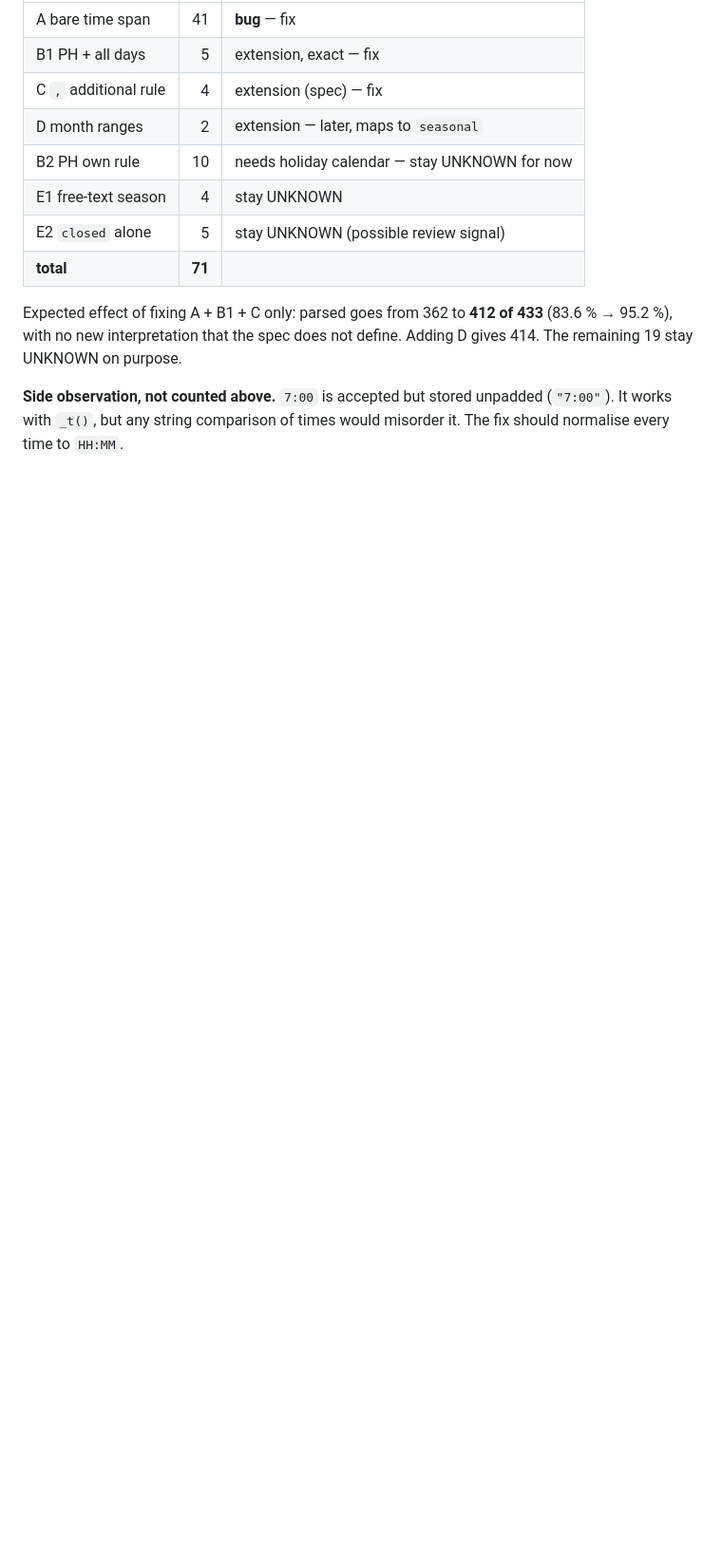
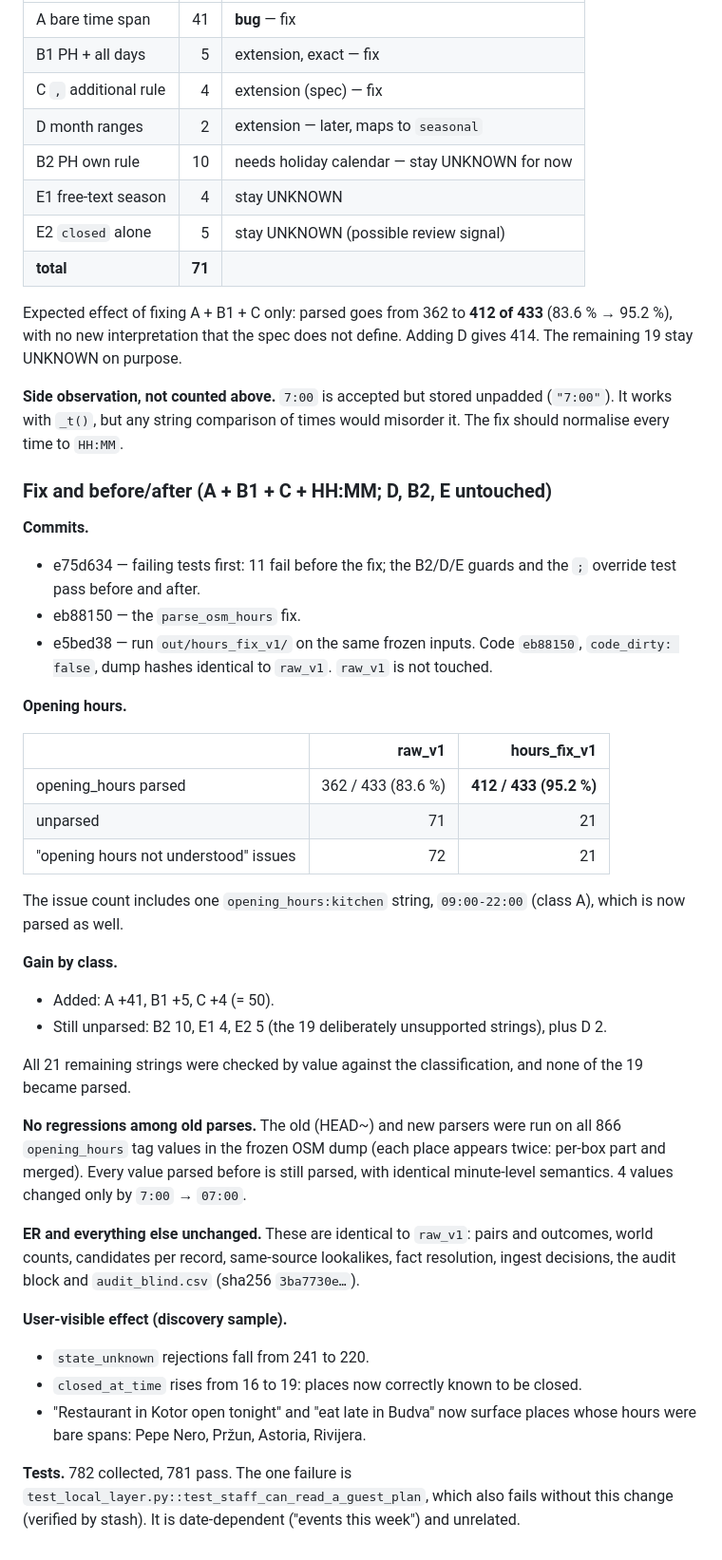
Before and after one commit to korsakovyuri8-design/korsakov-group, a Markdown page: hotelbot/docs/ITERATION_6_1.md, the part around the change. Shown at 95% size. Drawn GitHub-style; blank space fills up the shorter version.

Commit message:
Iteration 6.1: hours fix before/after report
Co-Authored-By: Claude Opus 5.5 <noreply@anthropic.com>
Claude-Session: https://claude.ai/code/session_01Tir3zF4oxcYdsMVxoVGUpP

```diff
--- a/hotelbot/docs/ITERATION_6_1.md
+++ b/hotelbot/docs/ITERATION_6_1.md
@@ -65,3 +65,37 @@ These map to the existing `seasonal` model (MM-DD ranges, wrapping the year). Va
 Expected effect of fixing A + B1 + C only: parsed goes from 362 to **412 of 433** (83.6 % → 95.2 %), with no new interpretation that the spec does not define. Adding D gives 414. The remaining 19 stay UNKNOWN on purpose.
 
 **Side observation, not counted above.** `7:00` is accepted but stored unpadded (`"7:00"`). It works with `_t()`, but any string comparison of times would misorder it. The fix should normalise every time to `HH:MM`.
+
+### Fix and before/after (A + B1 + C + HH:MM; D, B2, E untouched)
+
+**Commits.**
+- e75d634 — failing tests first: 11 fail before the fix; the B2/D/E guards and the `;` override test pass before and after.
+- eb88150 — the `parse_osm_hours` fix.
+- e5bed38 — run `out/hours_fix_v1/` on the same frozen inputs. Code `eb88150`, `code_dirty: false`, dump hashes identical to `raw_v1`. `raw_v1` is not touched.
+
+**Opening hours.**
+
+| | raw_v1 | hours_fix_v1 |
+|---|---:|---:|
+| opening_hours parsed | 362 / 433 (83.6 %) | **412 / 433 (95.2 %)** |
+| unparsed | 71 | 21 |
+| "opening hours not understood" issues | 72 | 21 |
+
+The issue count includes one `opening_hours:kitchen` string, `09:00-22:00` (class A), which is now parsed as well.
+
+**Gain by class.**
+- Added: A +41, B1 +5, C +4 (= 50).
+- Still unparsed: B2 10, E1 4, E2 5 (the 19 deliberately unsupported strings), plus D 2.
+
+All 21 remaining strings were checked by value against the classification, and none of the 19 became parsed.
+
+**No regressions among old parses.** The old (HEAD~) and new parsers were run on all 866 `opening_hours` tag values in the frozen OSM dump (each place appears twice: per-box part and merged). Every value parsed before is still parsed, with identical minute-level semantics. 4 values changed only by `7:00` → `07:00`.
+
+**ER and everything else unchanged.** These are identical to `raw_v1`: pairs and outcomes, world counts, candidates per record, same-source lookalikes, fact resolution, ingest decisions, the audit block and `audit_blind.csv` (sha256 `3ba7730e…`).
+
+**User-visible effect (discovery sample).**
+- `state_unknown` rejections fall from 241 to 220.
+- `closed_at_time` rises from 16 to 19: places now correctly known to be closed.
+- "Restaurant in Kotor open tonight" and "eat late in Budva" now surface places whose hours were bare spans: Pepe Nero, Pržun, Astoria, Rivijera.
+
+**Tests.** 782 collected, 781 pass. The one failure is `test_local_layer.py::test_staff_can_read_a_guest_plan`, which also fails without this change (verified by stash). It is date-dependent ("events this week") and unrelated.
```
